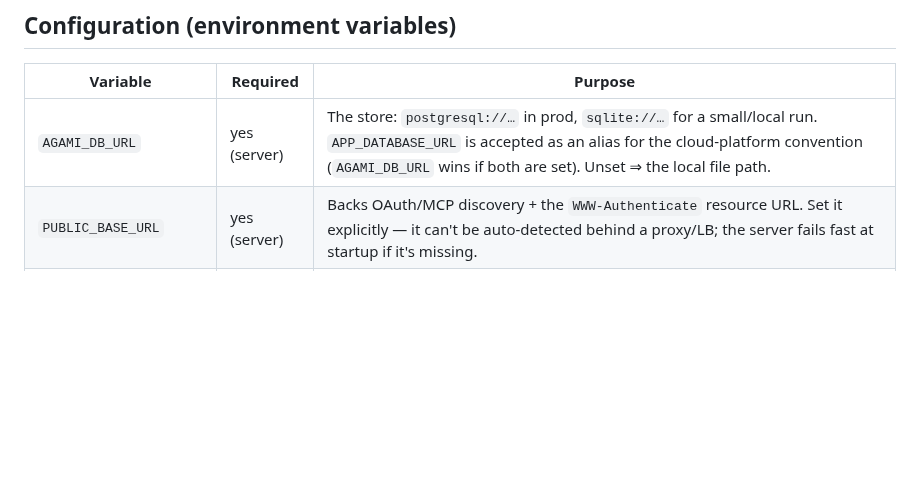
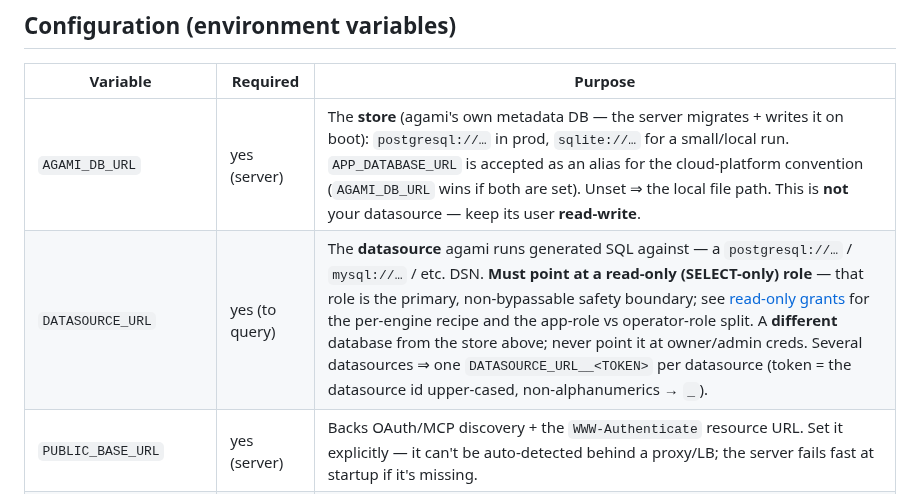
Before and after one commit to AgamiAI/agami-core, a Markdown page: docs/self-hosting.md, the part around the change. Rendered like a GitHub page; blank space fills up the shorter version.

```diff
--- a/docs/self-hosting.md
+++ b/docs/self-hosting.md
@@ -42,7 +42,8 @@ and the other tools just read the model. Nothing leaves your environment.
 
 | Variable | Required | Purpose |
 |----------|----------|---------|
-| `AGAMI_DB_URL` | yes (server) | The store: `postgresql://…` in prod, `sqlite://…` for a small/local run. `APP_DATABASE_URL` is accepted as an alias for the cloud-platform convention (`AGAMI_DB_URL` wins if both are set). Unset ⇒ the local file path. |
+| `AGAMI_DB_URL` | yes (server) | The **store** (agami's own metadata DB — the server migrates + writes it on boot): `postgresql://…` in prod, `sqlite://…` for a small/local run. `APP_DATABASE_URL` is accepted as an alias for the cloud-platform convention (`AGAMI_DB_URL` wins if both are set). Unset ⇒ the local file path. This is **not** your datasource — keep its user **read-write**. |
+| `DATASOURCE_URL` | yes (to query) | The **datasource** agami runs generated SQL against — a `postgresql://…` / `mysql://…` / etc. DSN. **Must point at a read-only (SELECT-only) role** — that role is the primary, non-bypassable safety boundary; see [read-only grants](../plugins/agami/shared/readonly-grants.md) for the per-engine recipe and the app-role vs operator-role split. A **different** database from the store above; never point it at owner/admin creds. Several datasources ⇒ one `DATASOURCE_URL__<TOKEN>` per datasource (token = the datasource id upper-cased, non-alphanumerics → `_`). |
 | `PUBLIC_BASE_URL` | yes (server) | Backs OAuth/MCP discovery + the `WWW-Authenticate` resource URL. Set it explicitly — it can't be auto-detected behind a proxy/LB; the server fails fast at startup if it's missing. |
 | `AGAMI_ORG_ID` | no | The single configured org id (default `local`). The server is single-tenant by default. |
 | `AGAMI_SIGNING_SECRET` | yes (auth) | ≥32-byte secret the server signs its session JWTs with — this is what turns on **real per-user login** (admin password + per-user `/mcp` OAuth). **Required for any internet-facing deploy;** the `/agami-deploy` bundle generates and persists it for you. Unset ⇒ a local bearer-presence default only (single-user, not per-user). |
```
Also changed, not shown: deploy/README.md (+9 -4 lines), 1 other file.
